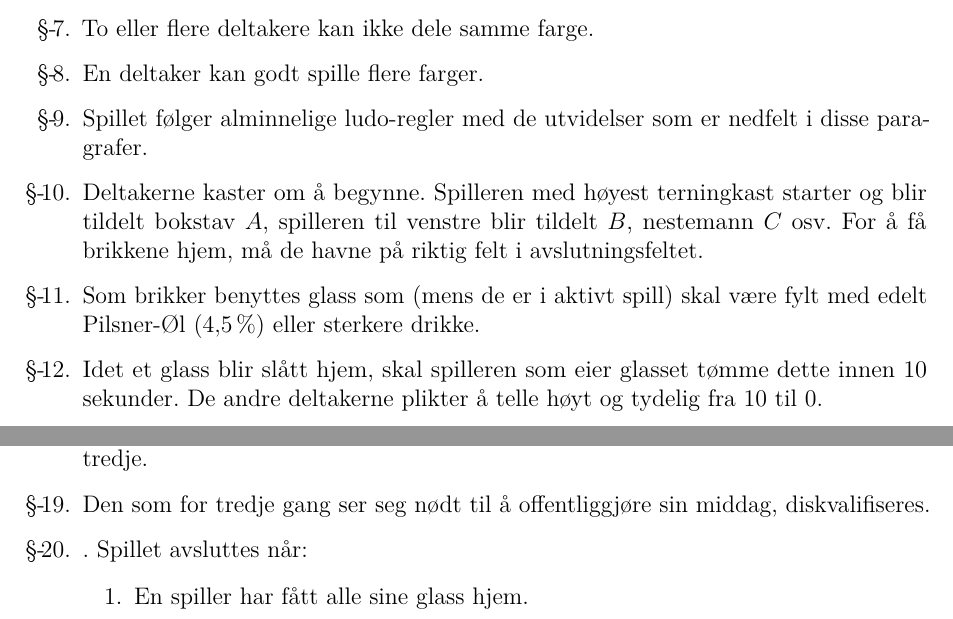
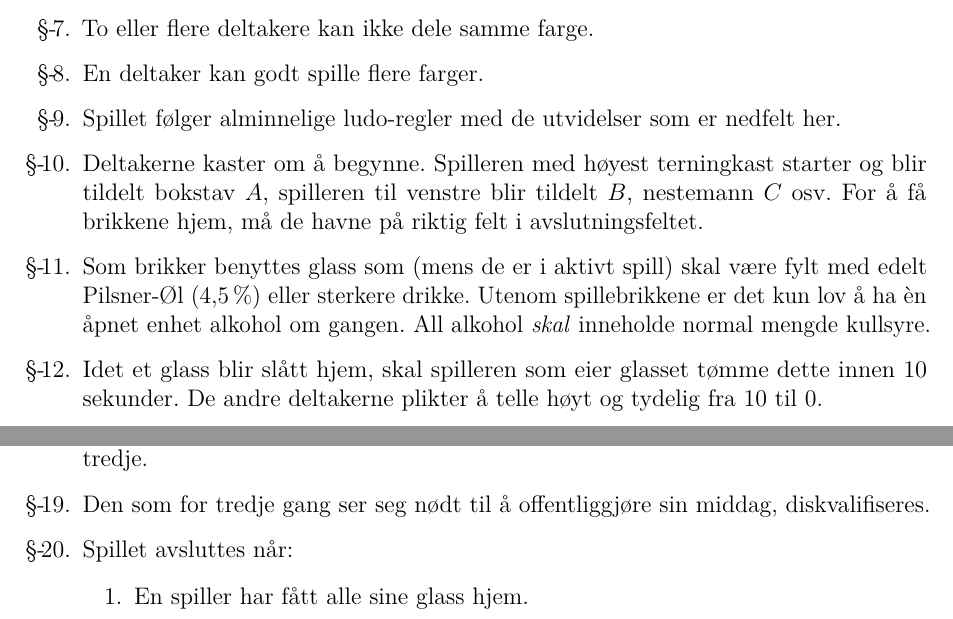
Before and after one commit to Oisov/LUDOL, a LaTeX document (ludol-regler.tex, which reads ludol.tex): two parts of pages 1 and 2 of 2, joined at a grey line, cut so that both start at the same text. Compiled offline with pdfLaTeX.

Commit message:
Add rule: CO2 requirement

```diff
--- a/ludol.tex
+++ b/ludol.tex
@@ -19,8 +20,7 @@
 
 \item En deltaker kan godt spille flere farger.
 
-\item Spillet følger alminnelige ludo-regler med de utvidelser som er nedfelt i
-  disse paragrafer.
+\item Spillet følger alminnelige ludo-regler med de utvidelser som er nedfelt her.
 
 \item Deltakerne kaster om å begynne. Spilleren med høyest terningkast starter
   og blir tildelt bokstav $A$, spilleren til venstre blir tildelt $B$, nestemann
@@ -28,7 +28,9 @@
   avslutningsfeltet.
 
 \item Som brikker benyttes glass som (mens de er i aktivt spill) skal være fylt
-  med edelt Pilsner-Øl (\SI{4.5}{\percent}) eller sterkere drikke.
+  med edelt Pilsner-Øl (\SI{4.5}{\percent}) eller sterkere drikke. Utenom
+  spillebrikkene er det kun lov å ha èn åpnet enhet alkohol om gangen. All alkohol
+  \emph{skal} inneholde normal mengde kullsyre.
 
 \item Idet et glass blir slått hjem, skal spilleren som eier glasset tømme dette
   innen $10$ sekunder. De andre deltakerne plikter å telle høyt og tydelig fra
@@ -111,7 +114,7 @@
 \item \label{par:offentliggjore} Den som for tredje gang ser seg nødt til å
   offentliggjøre sin middag, diskvalifiseres.
 
-\item \label{par:avsluttes}. Spillet avsluttes når:
+\item \label{par:avsluttes} Spillet avsluttes når:
 
   \begin{ludol}
 
```
Also changed, not shown: ludol-regler.pdf, ludol.tex (30 more changed lines).
